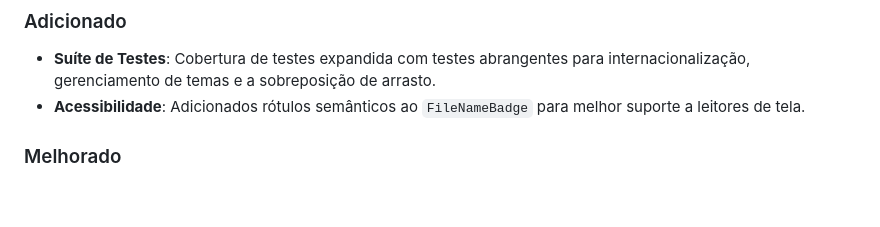
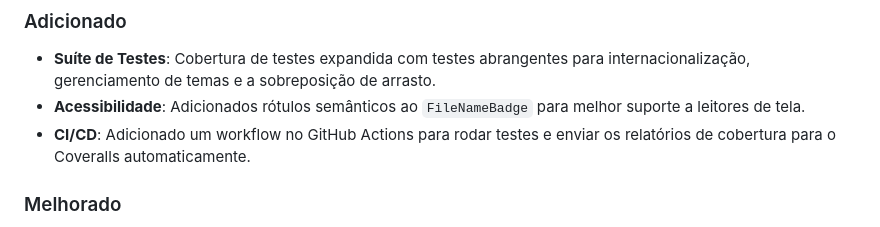
Before and after one commit to victorcmarinho/EasierDrop, a Markdown page: CHANGELOG_pt.md, the part around the change. GitHub-like rendering; blank space fills up the shorter version.

```diff
--- a/CHANGELOG_pt.md
+++ b/CHANGELOG_pt.md
@@ -10,6 +10,7 @@ e este projeto adere ao [Versionamento Semântico](https://semver.org/spec/v2.0.
 ### Adicionado
 - **Suíte de Testes**: Cobertura de testes expandida com testes abrangentes para internacionalização, gerenciamento de temas e a sobreposição de arrasto.
 - **Acessibilidade**: Adicionados rótulos semânticos ao `FileNameBadge` para melhor suporte a leitores de tela.
+- **CI/CD**: Adicionado um workflow no GitHub Actions para rodar testes e enviar os relatórios de cobertura para o Coveralls automaticamente.
 
 ### Melhorado
 - **Transições de Marquee**: Melhorada a estabilidade e confiabilidade das animações do `MarqueeText`, especialmente durante atualizações rápidas de texto e em ambientes de teste.
```
Also changed, not shown: CHANGELOG.md (+1 -0 lines), CHANGELOG_es.md (+1 -0 lines).
